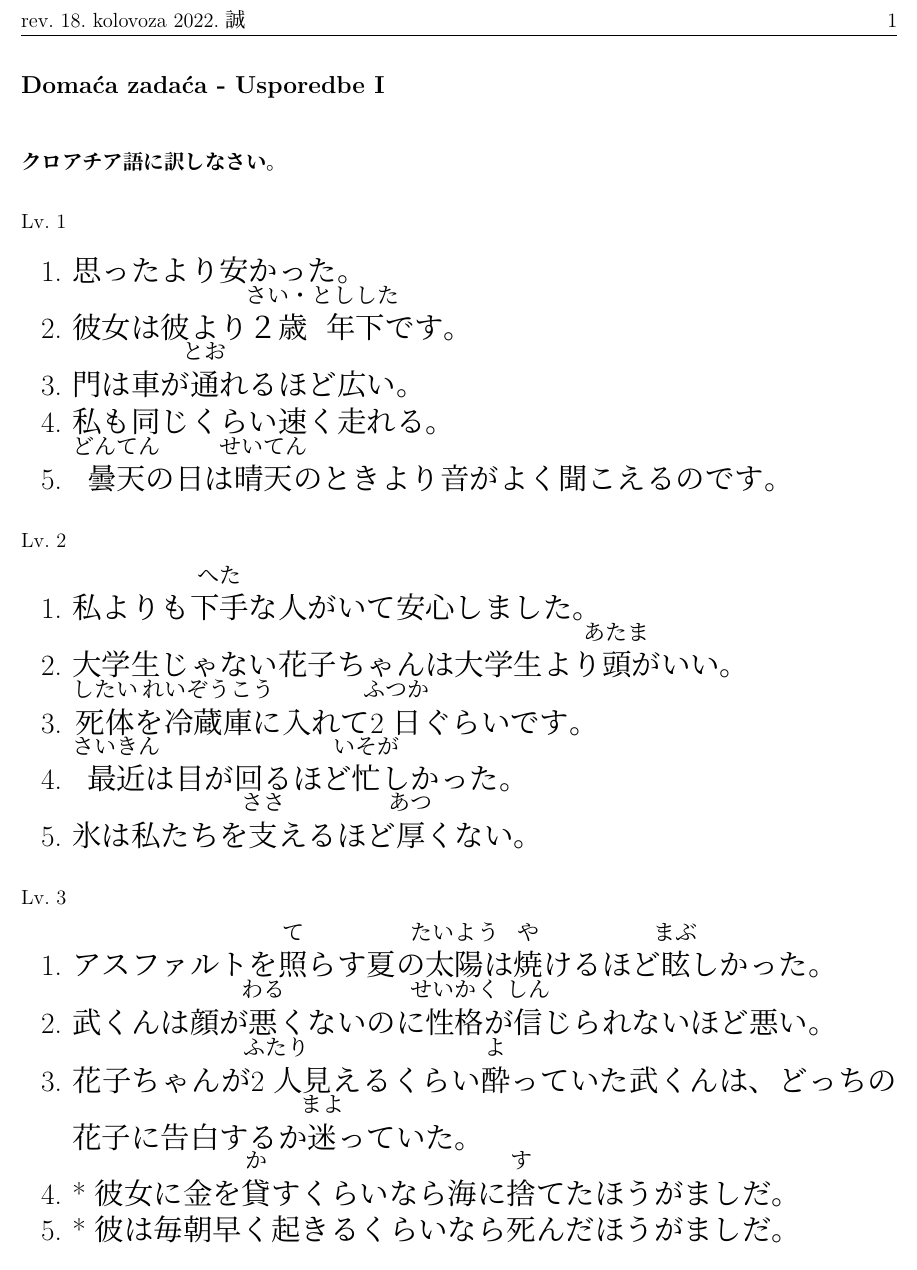
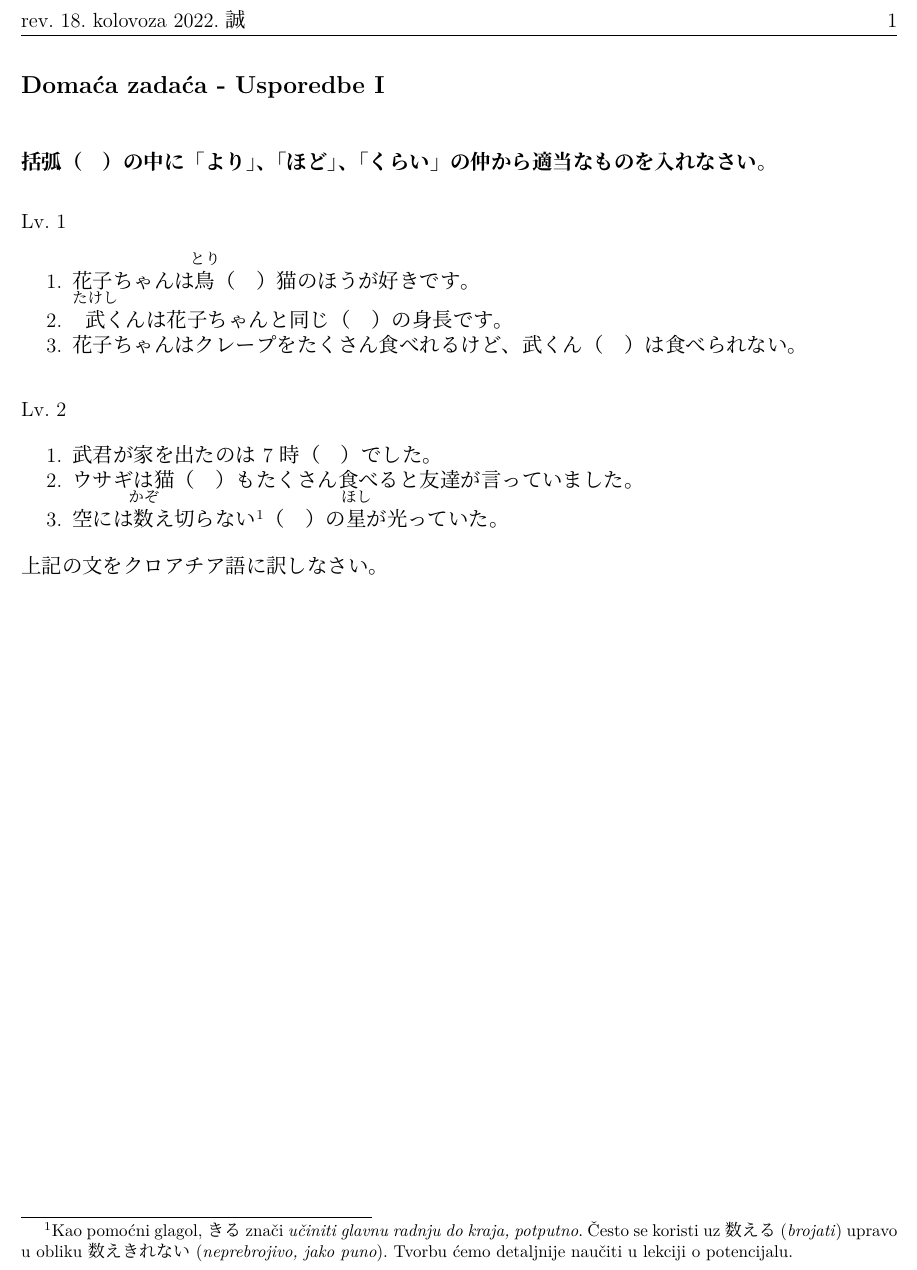
Before and after one commit to Makoto-hr-jp/makoto-japanski, a LaTeX document (radionice/srednji/lekcije/027_usporedbe_1/027_DZ.tex): part of the page, cut so that both start at the same text. Compiled offline with XeLaTeX; a missing font is replaced by an installed copy or a similar font.

Commit message:
Stara DZ prebačena u DZ 2. Napisana nova jednostavnija DZ 1.

```diff
--- a/radionice/srednji/lekcije/027_usporedbe_1/027_DZ.tex
+++ b/radionice/srednji/lekcije/027_usporedbe_1/027_DZ.tex
@@ -1,36 +1,26 @@
-% !TeX document-id = {f484a930-4587-4079-a6f1-2643bf59578b}
 % !TeX program = xelatex ?me -synctex=0 -interaction=nonstopmode -aux-directory=../tex_aux -output-directory=./release
 \input{../../../000_template.tex}
 \author{Tomislav Mamić}
 \begin{document}
 	\dai{Domaća zadaća - Usporedbe I}
 
-	\fukudai{クロアチア語に訳しなさい。}
+	\fukudai{括弧（　）の中に「より」、「ほど」、「くらい」の仲から適当なものを入れなさい。}
 
 	\begin{mondai}{Lv. 1}
-		\Large
-		\item 思ったより安かった。
-		\item 彼女は彼より\furigana{２歳}{さい・}\furigana{年下}{としした}です。
-		\item 門は車が\furigana{通}{とお}れるほど広い。
-		\item 私も同じくらい速く走れる。
-		\item \furigana{曇天}{どんてん}の日は\furigana{晴天}{せいてん}のときより音がよく聞こえるのです。
+		\item 花子ちゃんは\furigana{鳥}{とり}（　）猫のほうが好きです。
+		\item \furigana{武}{たけし}くんは花子ちゃんと同じ（　）の身長です。
+		\item 花子ちゃんはクレープをたくさん食べれるけど、武くん（　）は食べられない。
 	\end{mondai}
 
 	\begin{mondai}{Lv. 2}
-		\Large
-		\item 私よりも\furigana{下手}{へた}な人がいて安心しました。
-		\item 大学生じゃない花子ちゃんは大学生より\furigana{頭}{あたま}がいい。
-		\item \furigana{死体}{したい}を\furigana{冷蔵庫}{れいぞうこう}に入れて\furigana{2日}{ふつか}ぐらいです。
-		\item \furigana{最近}{さいきん}は目が回るほど\furigana{忙}{いそが}しかった。
-		\item 氷は私たちを\furigana{支}{ささ}えるほど\furigana{厚}{あつ}くない。
+		\item 武君が家を出たのは7時（　）でした。
+		\item ウサギは猫（　）もたくさん食べると友達が言っていました。
+		\item 空には\furigana{数}{かぞ}え切らない\footnotemark[1]（　）の\furigana{星}{ほし}が光っていた。
 	\end{mondai}
 
-	\begin{mondai}{Lv. 3}
-		\Large
-		\item アスファルトを\furigana{照}{て}らす夏の\furigana{太陽}{たいよう}は\furigana{焼}{や}けるほど\furigana{眩}{まぶ}しかった。
-		\item 武くんは顔が\furigana{悪}{わる}くないのに\furigana{性格}{せいかく}が\furigana{信}{しん}じられないほど悪い。
-		\item 花子ちゃんが\furigana{2人}{ふたり}見えるくらい\furigana{酔}{よ}っていた武くんは、どっちの花子に告白するか\furigana{迷}{まよ}っていた。
-		\item *彼女に金を\furigana{貸}{か}すくらいなら海に\furigana{捨}{す}てたほうがましだ。
-		\item *彼は毎朝早く起きるくらいなら死んだほうがましだ。
-	\end{mondai}
+	\footnotetext[1]{Kao pomoćni glagol, きる znači \textit{učiniti glavnu radnju do kraja, potputno}. Često se koristi uz 数える (\textit{brojati}) upravo u obliku 数えきれない (\textit{neprebrojivo, jako puno}). Tvorbu ćemo detaljnije naučiti u lekciji o potencijalu.}
+
+	\noindent
+	上記の文をクロアチア語に訳しなさい。
+
 \end{document}
```
Also changed, not shown: radionice/srednji/lekcije/027_usporedbe_1/027_DZ2.tex (added, +36 -0 lines), radionice/srednji/lekcije/027_usporedbe_1/release/027_DZ.pdf, radionice/srednji/lekcije/027_usporedbe_1/release/027_DZ2.pdf (added).
